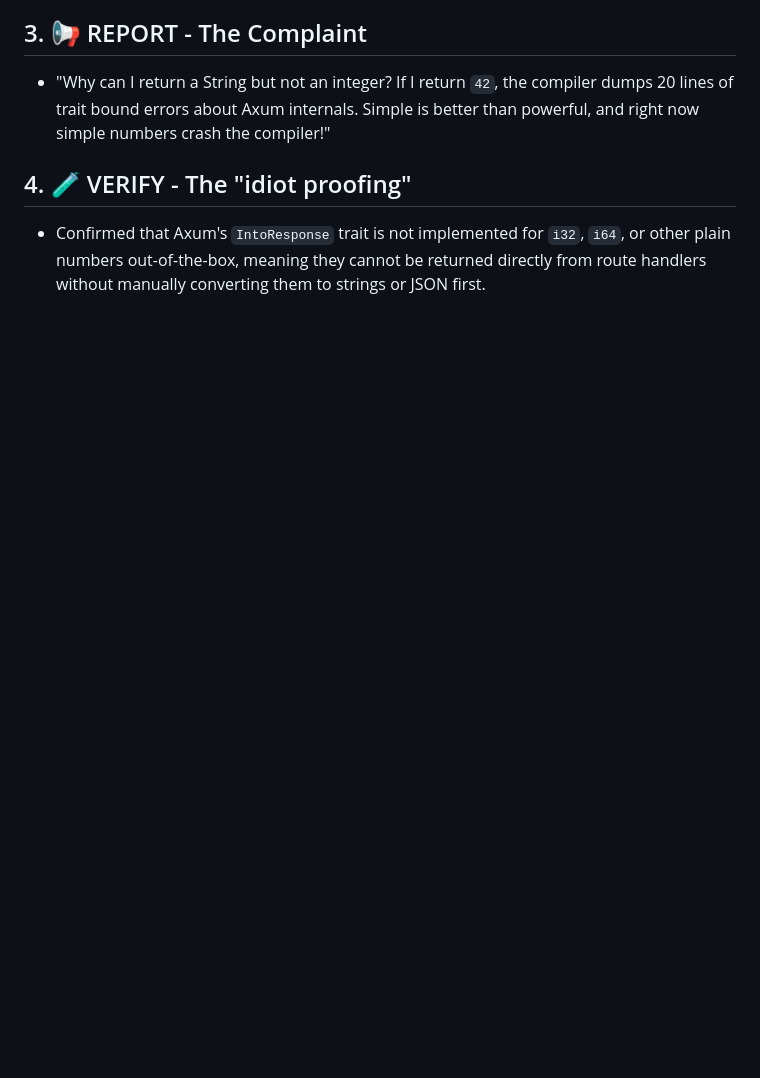
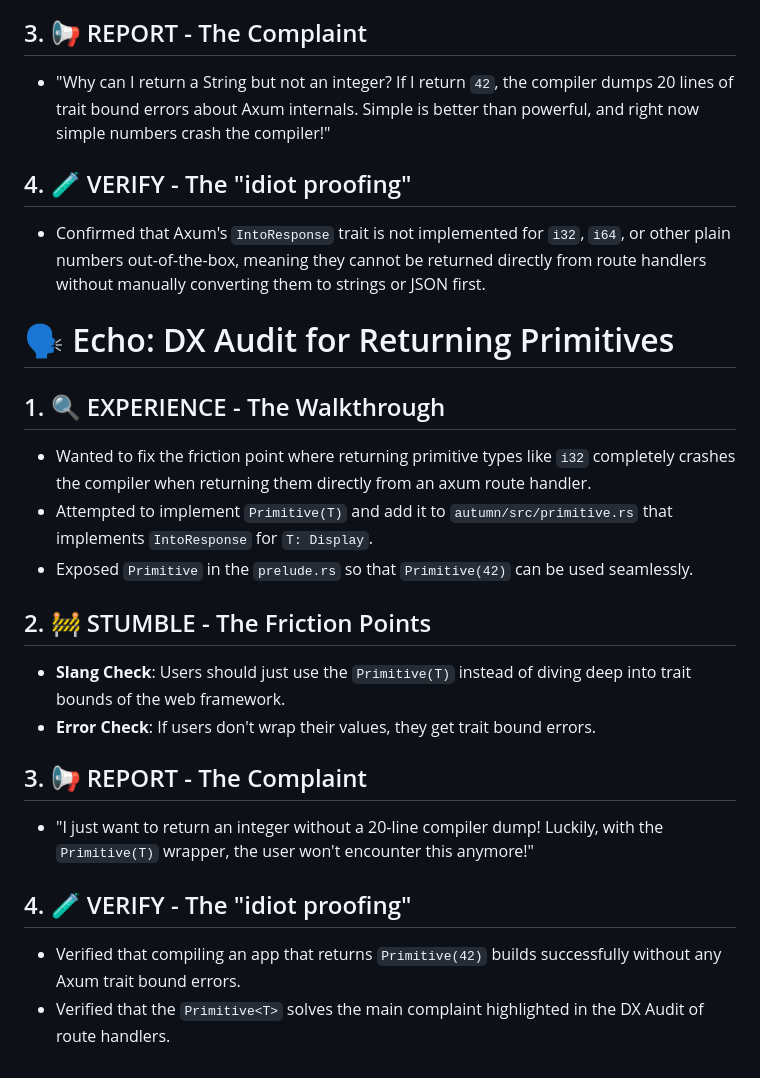
Before and after one commit to madmax983/autumn, a Markdown page: dx_audit_report.md, the part around one of its changes. Rendered like a GitHub page; blank space fills up the shorter version.

Commit message:
🗣️ Echo: [DX Audit] Route Handlers Primitives
Co-authored-by: google-labs-jules[bot] <161369871+google-labs-jules[bot]@users.noreply.github.com>

```diff
--- a/dx_audit_report.md
+++ b/dx_audit_report.md
@@ -116,3 +117,21 @@ To make the developer experience more robust ("idiot-proofing"):
 
 ## 4. 🧪 VERIFY - The "idiot proofing"
 - Confirmed that Axum's `IntoResponse` trait is not implemented for `i32`, `i64`, or other plain numbers out-of-the-box, meaning they cannot be returned directly from route handlers without manually converting them to strings or JSON first.
+
+# 🗣️ Echo: DX Audit for Returning Primitives
+
+## 1. 🔍 EXPERIENCE - The Walkthrough
+- Wanted to fix the friction point where returning primitive types like `i32` completely crashes the compiler when returning them directly from an axum route handler.
+- Attempted to implement `Primitive(T)` and add it to `autumn/src/primitive.rs` that implements `IntoResponse` for `T: Display`.
+- Exposed `Primitive` in the `prelude.rs` so that `Primitive(42)` can be used seamlessly.
+
+## 2. 🚧 STUMBLE - The Friction Points
+- **Slang Check**: Users should just use the `Primitive(T)` instead of diving deep into trait bounds of the web framework.
+- **Error Check**: If users don't wrap their values, they get trait bound errors.
+
+## 3. 📢 REPORT - The Complaint
+- "I just want to return an integer without a 20-line compiler dump! Luckily, with the `Primitive(T)` wrapper, the user won't encounter this anymore!"
+
+## 4. 🧪 VERIFY - The "idiot proofing"
+- Verified that compiling an app that returns `Primitive(42)` builds successfully without any Axum trait bound errors.
+- Verified that the `Primitive<T>` solves the main complaint highlighted in the DX Audit of route handlers.
```
Also changed, not shown: other parts of dx_audit_report.md (+6 -5 lines).
